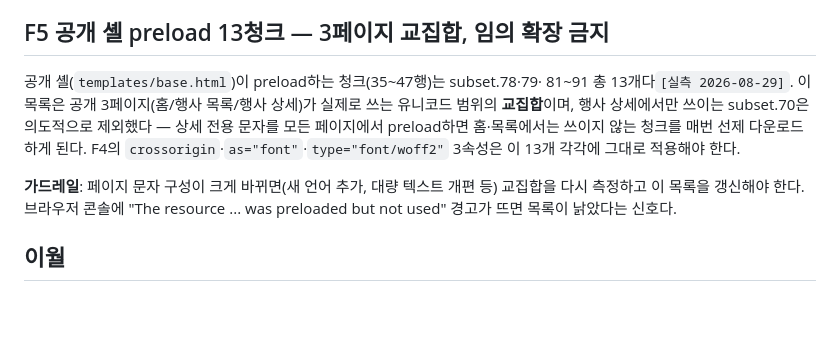
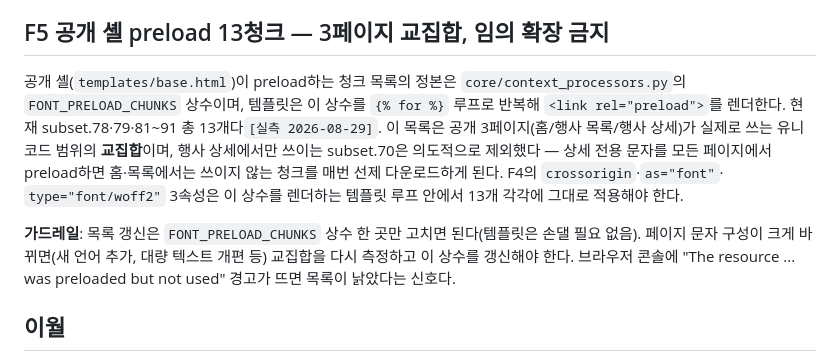
Before and after one commit to youngroknroll/takulife, a Markdown page: docs/FE/font-delivery.md, the part around the change. GitHub-like rendering; blank space fills up the shorter version.

Commit message:
docs: F5 preload 목록 정본을 상수로 서술한다
템플릿 행 번호 인용은 다음 편집에 낡으므로 제거하고, 목록 정본이
core.context_processors.FONT_PRELOAD_CHUNKS임을 명시한다.

Co-Authored-By: Claude Fable 5 <noreply@anthropic.com>
Claude-Session: https://claude.ai/code/session_01QL2iEdSmZEpaiWLmScNheK

```diff
--- a/docs/FE/font-delivery.md
+++ b/docs/FE/font-delivery.md
@@ -54,18 +54,22 @@ whitenoise 매니페스트가 해시를 붙여 재작성한다. 경로를 절대
 
 ## F5 공개 셸 preload 13청크 — 3페이지 교집합, 임의 확장 금지
 
-공개 셸(`templates/base.html`)이 preload하는 청크(35~47행)는 subset.78·79·
-81~91 총 13개다`[실측 2026-08-29]`. 이 목록은 공개 3페이지(홈/행사 목록/행사
-상세)가 실제로 쓰는 유니코드 범위의 **교집합**이며, 행사 상세에서만 쓰이는
-subset.70은 의도적으로 제외했다 — 상세 전용 문자를 모든 페이지에서
-preload하면 홈·목록에서는 쓰이지 않는 청크를 매번 선제 다운로드하게 된다.
-F4의 `crossorigin`·`as="font"`·`type="font/woff2"` 3속성은 이 13개 각각에
-그대로 적용해야 한다.
+공개 셸(`templates/base.html`)이 preload하는 청크 목록의 정본은
+`core/context_processors.py`의 `FONT_PRELOAD_CHUNKS` 상수이며, 템플릿은
+이 상수를 `{% for %}` 루프로 반복해 `<link rel="preload">`를 렌더한다.
+현재 subset.78·79·81~91 총 13개다`[실측 2026-08-29]`. 이 목록은 공개
+3페이지(홈/행사 목록/행사 상세)가 실제로 쓰는 유니코드 범위의
+**교집합**이며, 행사 상세에서만 쓰이는 subset.70은 의도적으로 제외했다 —
+상세 전용 문자를 모든 페이지에서 preload하면 홈·목록에서는 쓰이지 않는
+청크를 매번 선제 다운로드하게 된다. F4의 `crossorigin`·`as="font"`·
+`type="font/woff2"` 3속성은 이 상수를 렌더하는 템플릿 루프 안에서 13개
+각각에 그대로 적용해야 한다.
 
-**가드레일**: 페이지 문자 구성이 크게 바뀌면(새 언어 추가, 대량 텍스트
-개편 등) 교집합을 다시 측정하고 이 목록을 갱신해야 한다. 브라우저 콘솔에
-"The resource ... was preloaded but not used" 경고가 뜨면 목록이 낡았다는
-신호다.
+**가드레일**: 목록 갱신은 `FONT_PRELOAD_CHUNKS` 상수 한 곳만 고치면
+된다(템플릿은 손댈 필요 없음). 페이지 문자 구성이 크게 바뀌면(새 언어
+추가, 대량 텍스트 개편 등) 교집합을 다시 측정하고 이 상수를 갱신해야
+한다. 브라우저 콘솔에 "The resource ... was preloaded but not used"
+경고가 뜨면 목록이 낡았다는 신호다.
 
 ## 이월
 
```
